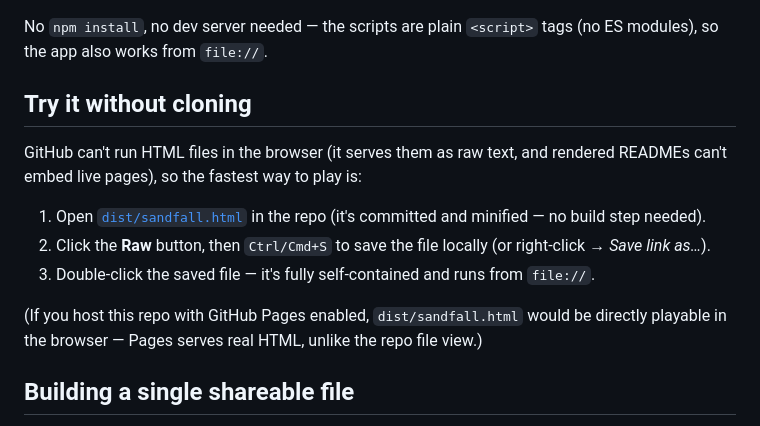
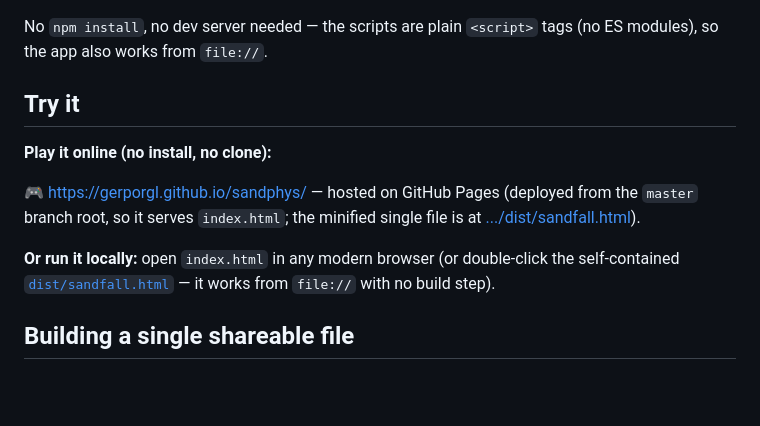
Before and after one commit to Gerporgl/sandphys, a Markdown page: README.md, the part around the change. Drawn GitHub-style; blank space fills up the shorter version.

Commit message:
README: link the GitHub Pages host

```diff
--- a/README.md
+++ b/README.md
@@ -29,21 +29,18 @@ python3 -m http.server 8000
 No `npm install`, no dev server needed — the scripts are plain `<script>` tags
 (no ES modules), so the app also works from `file://`.
 
-## Try it without cloning
+## Try it
 
-GitHub can't run HTML files in the browser (it serves them as raw text, and
-rendered READMEs can't embed live pages), so the fastest way to play is:
+**Play it online (no install, no clone):**
 
-1. Open [`dist/sandfall.html`](dist/sandfall.html) in the repo (it's committed
-   and minified — no build step needed).
-2. Click the **Raw** button, then `Ctrl/Cmd+S` to save the file locally
-   (or right-click → *Save link as…*).
-3. Double-click the saved file — it's fully self-contained and runs from
-   `file://`.
+🎮 [https://gerporgl.github.io/sandphys/](https://gerporgl.github.io/sandphys/) —
+hosted on GitHub Pages (deployed from the `master` branch root, so it serves
+`index.html`; the minified single file is at
+[.../dist/sandfall.html](https://gerporgl.github.io/sandphys/dist/sandfall.html)).
 
-(If you host this repo with GitHub Pages enabled, `dist/sandfall.html` would
-be directly playable in the browser — Pages serves real HTML, unlike the repo
-file view.)
+**Or run it locally:** open `index.html` in any modern browser (or double-click
+the self-contained [`dist/sandfall.html`](dist/sandfall.html) — it works from
+`file://` with no build step).
 
 ## Building a single shareable file
 
```
